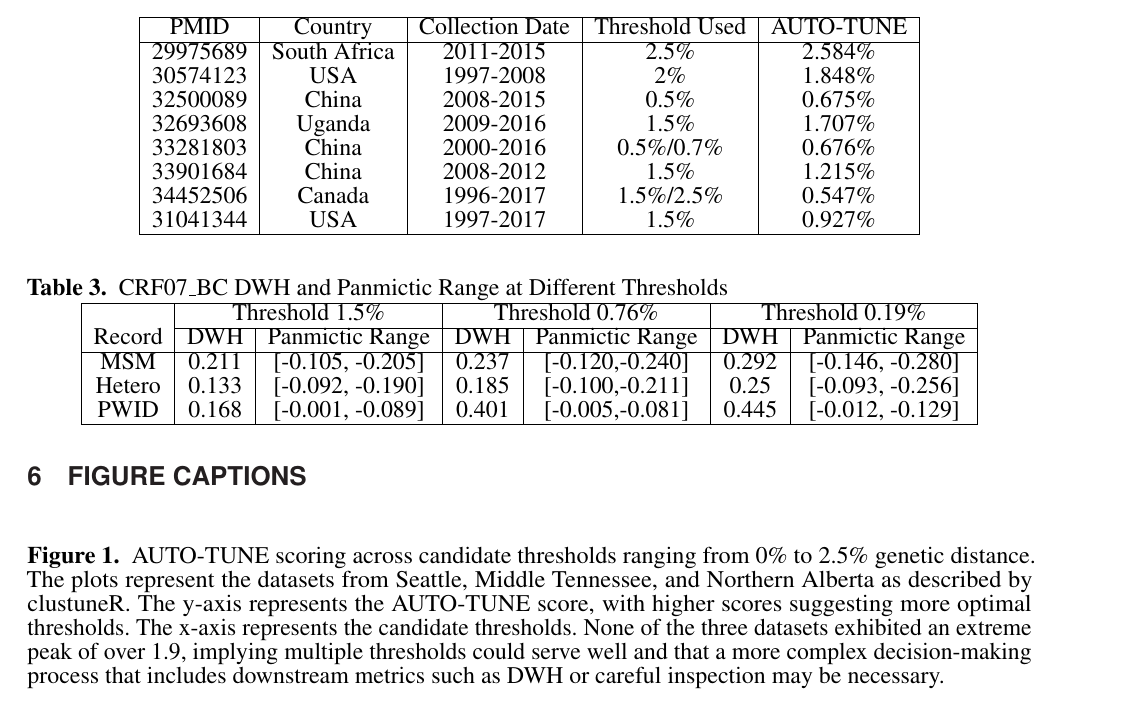
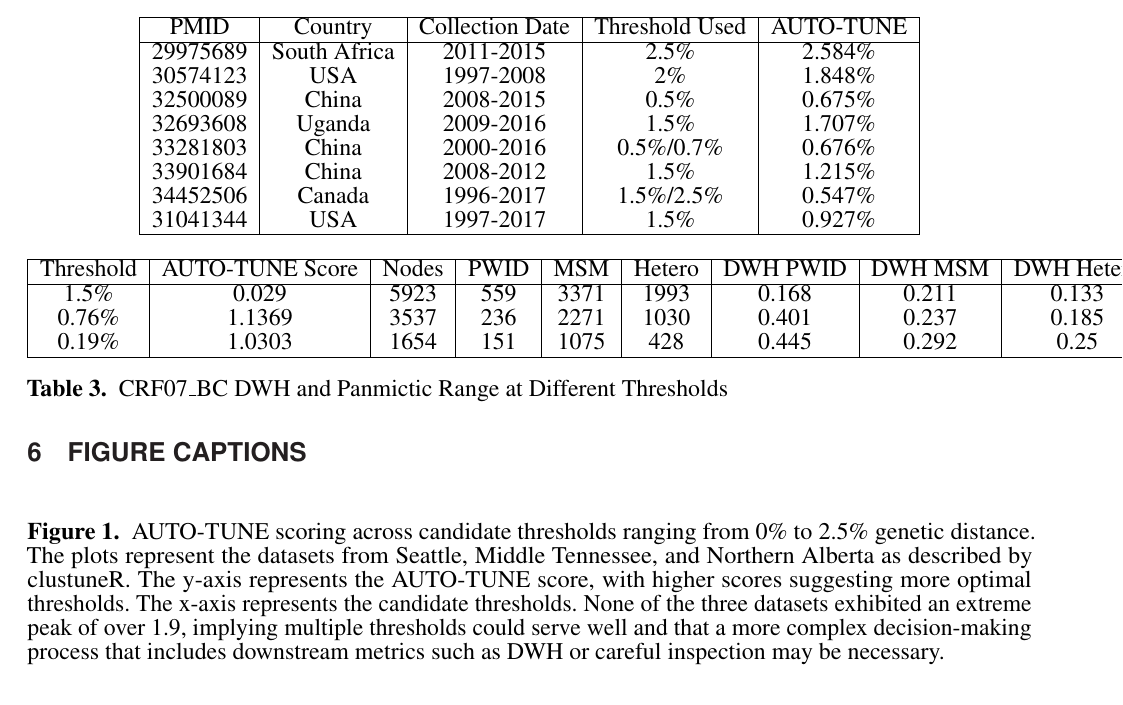
Before and after one commit to veg/autotune-paper, a LaTeX document (frontiers.tex): part of page 16 of 17, cut so that both start at the same text. Compiled offline with pdfLaTeX.

Commit message:
sweaver edit

```diff
--- a/frontiers.tex
+++ b/frontiers.tex
@@ -827,22 +827,21 @@ JX160108-JX161480,JX498971-JX498972,JX498976-JX498990,JX498992-JX499018,KU190031
 	\end{tabular}
 \end{table}
 
-\begin{table}[h]
-	\caption{CRF07\_BC DWH and Panmictic Range at Different Thresholds}
-	\label{tab:combined}
-	\centering
-	\begin{tabular}{|c|c|c|c|c|c|c|}
-		\hline
-		       & \multicolumn{2}{c|}{Threshold 1.5\%} & \multicolumn{2}{c|}{Threshold 0.76\%} & \multicolumn{2}{c|}{Threshold 0.19\%}                                              \\
-		\cline{2-7}
-		Record & DWH                                  & Panmictic Range                       & DWH                                   & Panmictic Range & DWH   & Panmictic Range  \\
-		\hline
-		MSM    & 0.211                                & [-0.105, -0.205]                      & 0.237                                 & [-0.120,-0.240] & 0.292 & [-0.146, -0.280] \\
-		Hetero & 0.133                                & [-0.092, -0.190]                      & 0.185                                 & [-0.100,-0.211] & 0.25  & [-0.093, -0.256] \\
-		PWID   & 0.168                                & [-0.001, -0.089]                      & 0.401                                 & [-0.005,-0.081] & 0.445 & [-0.012, -0.129] \\
-		\hline
-	\end{tabular}
+\begin{table}[h!]
+\centering
+\begin{tabular}{|c|c|c|c|c|c|c|c|c|}
+\hline
+Threshold & AUTO-TUNE Score & Nodes & PWID & MSM & Hetero & DWH PWID & DWH MSM & DWH Hetero \\
+\hline
+1.5\% & 0.029 & 5923 & 559 & 3371 & 1993 & 0.168 & 0.211 & 0.133 \\
+0.76\% & 1.1369 & 3537 & 236 & 2271 & 1030 & 0.401 & 0.237 & 0.185 \\
+0.19\% & 1.0303 & 1654 & 151 & 1075 & 428 & 0.445 & 0.292 & 0.25 \\
+\hline
+\end{tabular}
+\caption{CRF07\_BC DWH and Panmictic Range at Different Thresholds}
+\label{table:combined}
 \end{table}
+
 
 \section{Figure captions}
 
```
